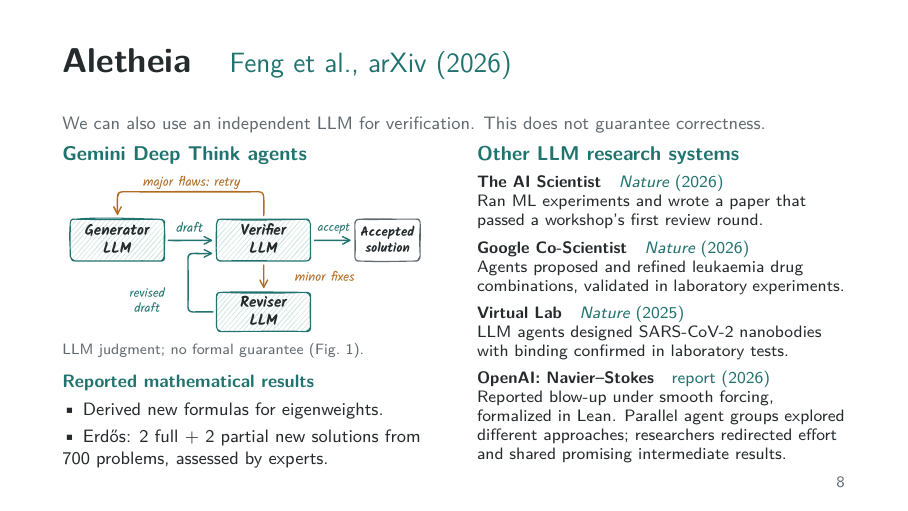
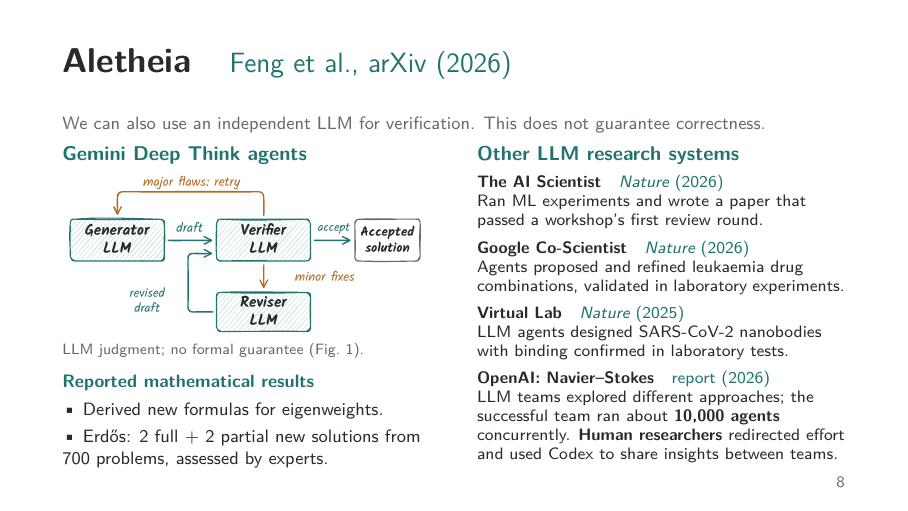
Before and after one commit to MathisRost/agentic-ai-math, LaTeX slides (agentic_ai_math_talk.tex): page 8 of 24. Compiled offline with pdfLaTeX.

Commit message:
Describe Navier-Stokes agent teams and human guidance

```diff
--- a/agentic_ai_math_talk.tex
+++ b/agentic_ai_math_talk.tex
@@ -370,9 +370,9 @@
       \vspace{1.5mm}
       \textbf{OpenAI: Navier--Stokes}\quad
       \href{https://openai.com/index/navier-stokes-solution/}{\color{teal}report (2026)}\par
-      Reported blow-up under smooth forcing, formalized in Lean.
-      Parallel agent groups explored different approaches; researchers redirected
-      effort and shared promising intermediate results.\par
+      LLM teams explored different approaches; the successful team ran about
+      \textbf{10,000 agents} concurrently. \textbf{Human researchers} redirected
+      effort and used Codex to share insights between teams.\par
     \end{column}
   \end{columns}
   \note{Aletheia: Feng et al., Towards Autonomous Mathematics Research,
```
Also changed, not shown: agentic_ai_math_talk.pdf.
